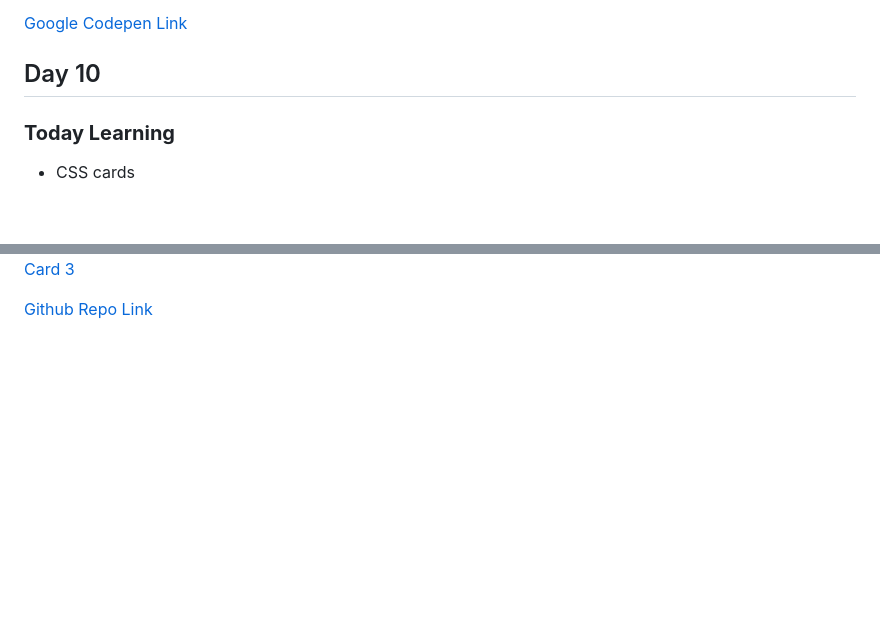
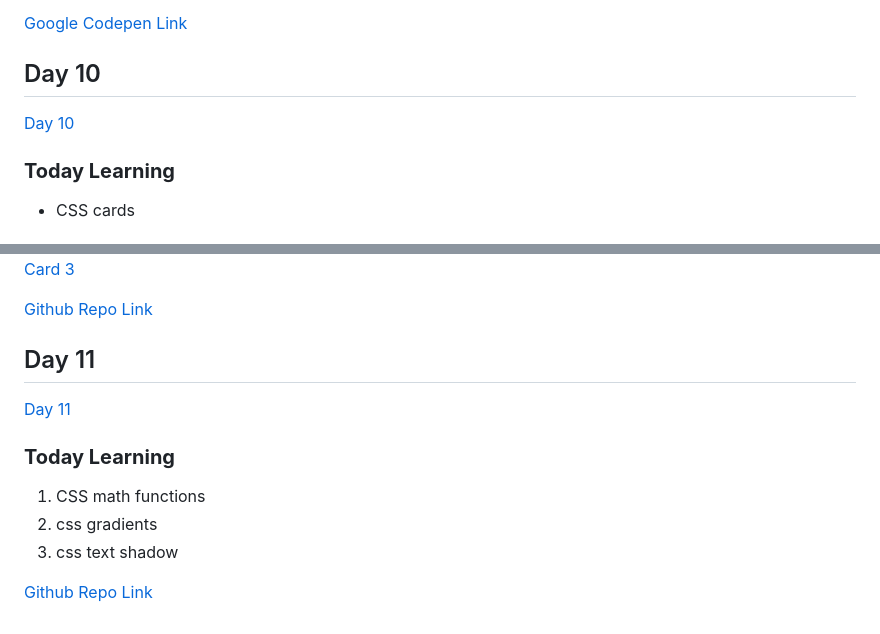
Before and after one commit to arpit0498/21DaysCss, a Markdown page: README.md, 2 parts joined by grey strips. GitHub-like rendering; blank space fills up the shorter version.

```diff
--- a/README.md
+++ b/README.md
@@ -200,6 +200,8 @@ Google
 
 ## Day 10
 
+[Day 10](./Day10/)
+
 ### **Today Learning**
 
 - CSS cards
@@ -221,3 +223,15 @@ Google
 [Card 3](https://k6k9h7.csb.app/)
 
 [Github Repo Link](https://github.com/arpit0498/21DaysCss/tree/main/Day10)
+
+## Day 11
+
+[Day 11](./Day11/)
+
+### **Today Learning**
+
+1. CSS math functions
+2. css gradients
+3. css text shadow
+
+[Github Repo Link](https://github.com/arpit0498/21DaysCss/tree/main/Day11)
```
Also changed, not shown: Day11/README.md (added, +41 -0 lines).
